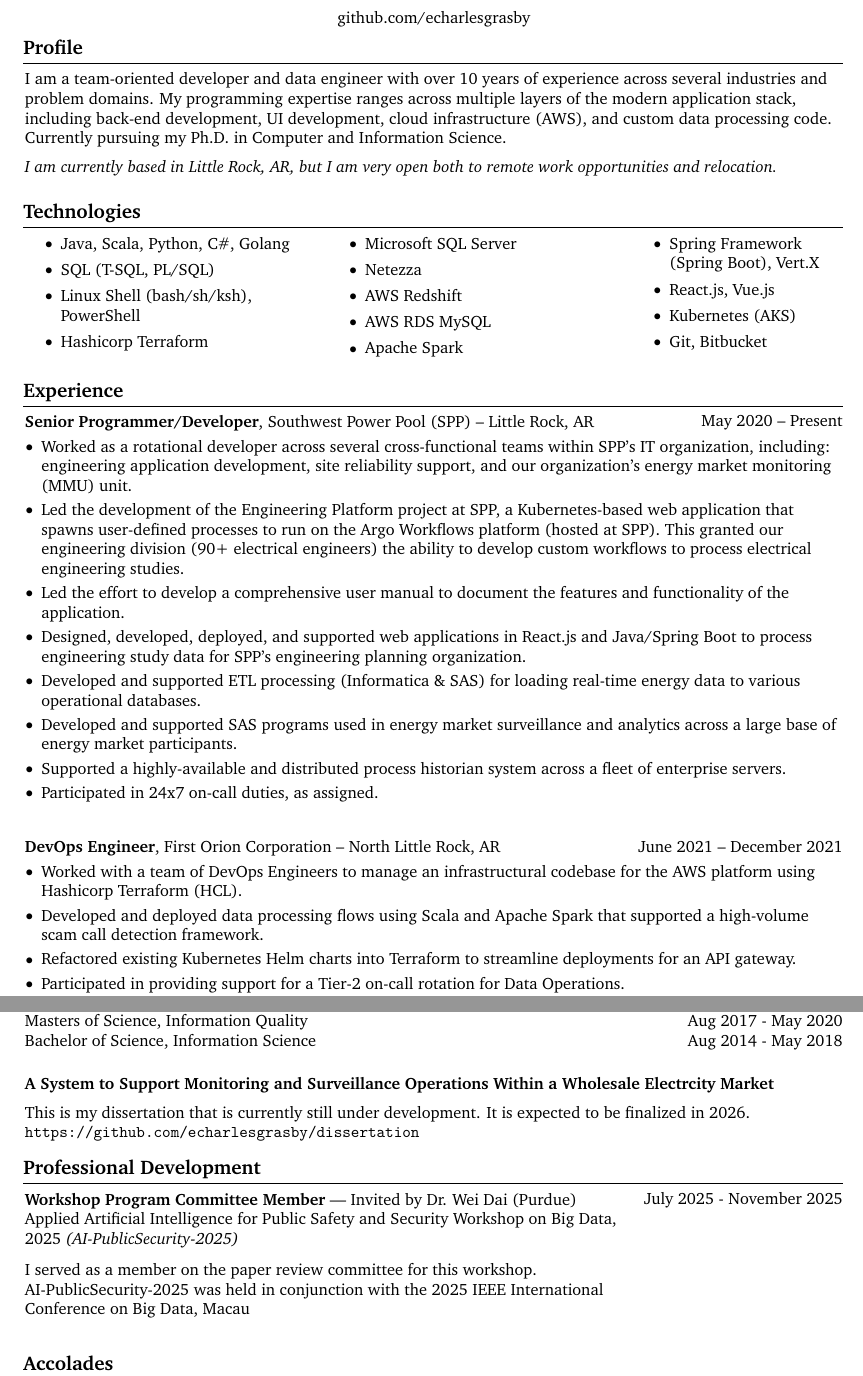
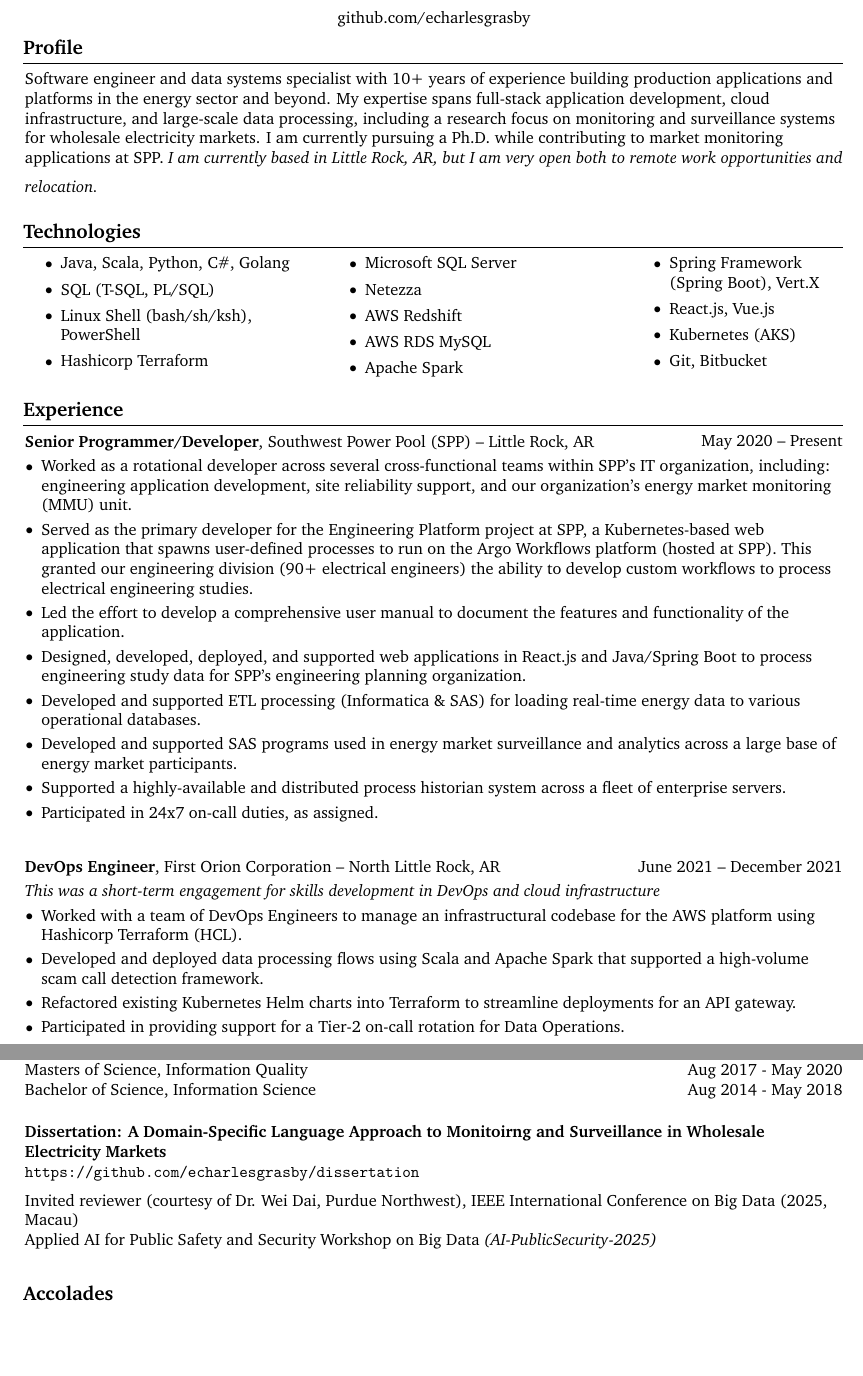
Before and after one commit to echarlesgrasby/resume, a LaTeX CV (eric-grasby-data-engineering-resume.tex): two parts of pages 1 and 2 of 2, joined at a grey line, cut so that both start at the same text, the shorter picture padded with empty space. Compiled offline with pdfLaTeX.

Commit message:
Update eric-grasby-data-engineering-resume.tex

```diff
--- a/eric-grasby-data-engineering-resume.tex
+++ b/eric-grasby-data-engineering-resume.tex
@@ -193,10 +193,8 @@
 
 
         \begin{onecolentry}
-            I am a team-oriented developer and data engineer with over 10 years of experience across several industries and problem domains. My programming expertise ranges across multiple layers of the modern application stack, including back-end development, UI development, cloud infrastructure (AWS), and custom data processing code. Currently pursuing my Ph.D. in Computer and Information Science.
-
+            Software engineer and data systems specialist with 10+ years of experience building production applications and platforms in the energy sector and beyond. My expertise spans full-stack application development, cloud infrastructure, and large-scale data processing, including a research focus on monitoring and surveillance systems for wholesale electricity markets. I am currently pursuing a Ph.D. while contributing to market monitoring applications at SPP.
             \vspace{0.2 cm}
-
             \textit{I am currently based in Little Rock, AR, but I am very open both to remote work opportunities and relocation.}
         \end{onecolentry}
 
@@ -259,7 +257,7 @@
         \begin{onecolentry}
             \begin{highlights}
                 \item Worked as a rotational developer across several cross-functional teams within SPP's IT organization, including: engineering application development, site reliability support, and our organization's energy market monitoring (MMU) unit.
-                \item Led the development of the Engineering Platform project at SPP, a Kubernetes-based web application that spawns user-defined processes to run on the Argo Workflows platform (hosted at SPP). This granted our engineering division (90+ electrical engineers) the ability to develop custom workflows to process electrical engineering studies.
+                \item Served as the primary developer for the Engineering Platform project at SPP, a Kubernetes-based web application that spawns user-defined processes to run on the Argo Workflows platform (hosted at SPP). This granted our engineering division (90+ electrical engineers) the ability to develop custom workflows to process electrical engineering studies.
                 \item Led the effort to develop a comprehensive user manual to document the features and functionality of the application.
                 \item Designed, developed, deployed, and supported web applications in React.js and Java/Spring Boot to process engineering study data for SPP's engineering planning organization.
                 \item Developed and supported ETL processing (Informatica \& SAS) for loading real-time energy data to various operational databases.
@@ -277,7 +275,8 @@
         \textbf{DevOps Engineer}, First Orion Corporation -- North Little Rock, AR \end{twocolentry}
 
         \vspace{0.10 cm}
-
+        \textit{This was a short-term engagement for skills development in DevOps and cloud infrastructure}
+        \vspace{0.10 cm}
         \begin{onecolentry}
             \begin{highlights}
             \item Worked with a team of DevOps Engineers to manage an infrastructural codebase for the AWS platform using Hashicorp Terraform (HCL).
@@ -357,32 +356,19 @@
         \vspace{0.5 cm}
 
             \begin{onecolentry}
-                \textbf{A System to Support Monitoring and Surveillance Operations Within a Wholesale Electrcity Market}
+                \textbf{Dissertation: A Domain-Specific Language Approach to Monitoirng and Surveillance in Wholesale Electricity Markets}
+                \newline
+                \url{https://github.com/echarlesgrasby/dissertation}
             \end{onecolentry}
 %
             \vspace{0.10 cm}
 
         \begin{onecolentry}
-            %\mbox{Eric C. Grasby}%, \mbox{\textbf{\textit{John Doe}}}, \mbox{Samwise Gamgee}
-
-                \vspace{0.10 cm}
-
-    %    \href{https://doi.org/10.1109/TASC.2023.3340648}{10.1109/TASC.2023.3340648}
-         This is my dissertation that is currently still under development. It is expected to be finalized in 2026.
-         \newline
-         \url{https://github.com/echarlesgrasby/dissertation}
+            \vspace{0.10 cm}
+            Invited reviewer (courtesy of Dr. Wei Dai, Purdue Northwest), IEEE International Conference on Big Data (2025, Macau) \\
+            Applied AI for Public Safety and Security Workshop on Big Data \textit{(AI-PublicSecurity-2025)}
         \end{onecolentry}
 
-        \section{Professional Development}
-        \begin{twocolentry}{
-            July 2025 - November 2025
-        }
-            \textbf{Workshop Program Committee Member} --- Invited by Dr. Wei Dai (Purdue) \\ Applied Artificial Intelligence for Public Safety and Security Workshop on Big Data, 2025 \textit{(AI-PublicSecurity-2025)}
-
-            \vspace{0.25 cm}
-
-            I served as a member on the paper review committee for this workshop. AI-PublicSecurity-2025 was held in conjunction with the 2025 IEEE International Conference on Big Data, Macau
-        \end{twocolentry}
     \end{samepage}
 
     \vspace{0.2 cm}
```
